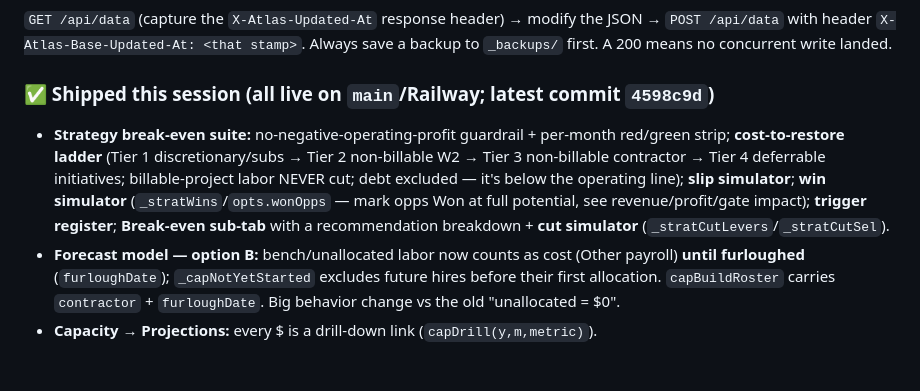
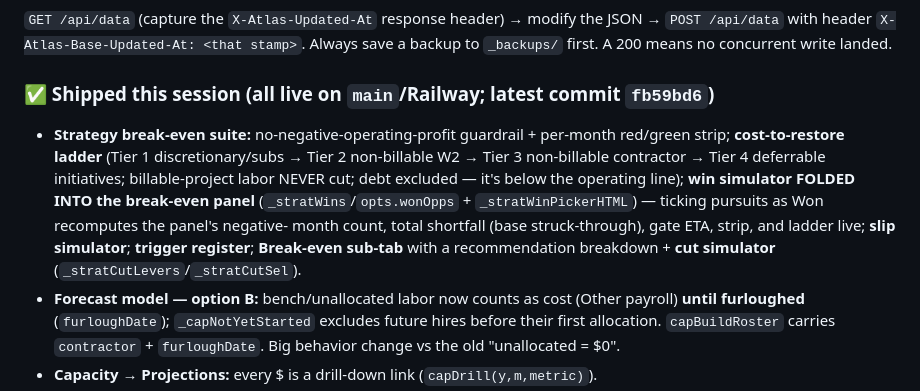
Before and after one commit to igrant9679/CFResourcePlanner, a Markdown page: PROJECT_HANDOFF.md, the part around the change. Drawn GitHub-style; blank space fills up the shorter version.

Commit message:
docs: handoff — win simulator folded into break-even panel; bump latest commit
Co-Authored-By: Claude Opus 4.8 <noreply@anthropic.com>

```diff
--- a/PROJECT_HANDOFF.md
+++ b/PROJECT_HANDOFF.md
@@ -45,15 +45,16 @@ editing.** Server keeps ~14 days of snapshots: `GET /api/history` (index) +
 JSON → `POST /api/data` with header `X-Atlas-Base-Updated-At: <that stamp>`.
 Always save a backup to `_backups/` first. A 200 means no concurrent write landed.
 
-### ✅ Shipped this session (all live on `main`/Railway; latest commit `4598c9d`)
+### ✅ Shipped this session (all live on `main`/Railway; latest commit `fb59bd6`)
 - **Strategy break-even suite:** no-negative-operating-profit guardrail + per-month
   red/green strip; **cost-to-restore ladder** (Tier 1 discretionary/subs → Tier 2
   non-billable W2 → Tier 3 non-billable contractor → Tier 4 deferrable initiatives;
   billable-project labor NEVER cut; debt excluded — it's below the operating line);
-  **slip simulator**; **win simulator** (`_stratWins`/`opts.wonOpps` — mark opps
-  Won at full potential, see revenue/profit/gate impact); **trigger register**;
-  **Break-even sub-tab** with a recommendation breakdown + **cut simulator**
-  (`_stratCutLevers`/`_stratCutSel`).
+  **win simulator FOLDED INTO the break-even panel** (`_stratWins`/`opts.wonOpps` +
+  `_stratWinPickerHTML`) — ticking pursuits as Won recomputes the panel's negative-
+  month count, total shortfall (base struck-through), gate ETA, strip, and ladder
+  live; **slip simulator**; **trigger register**; **Break-even sub-tab** with a
+  recommendation breakdown + **cut simulator** (`_stratCutLevers`/`_stratCutSel`).
 - **Forecast model — option B:** bench/unallocated labor now counts as cost (Other
   payroll) **until furloughed** (`furloughDate`); `_capNotYetStarted` excludes
   future hires before their first allocation. `capBuildRoster` carries
```
